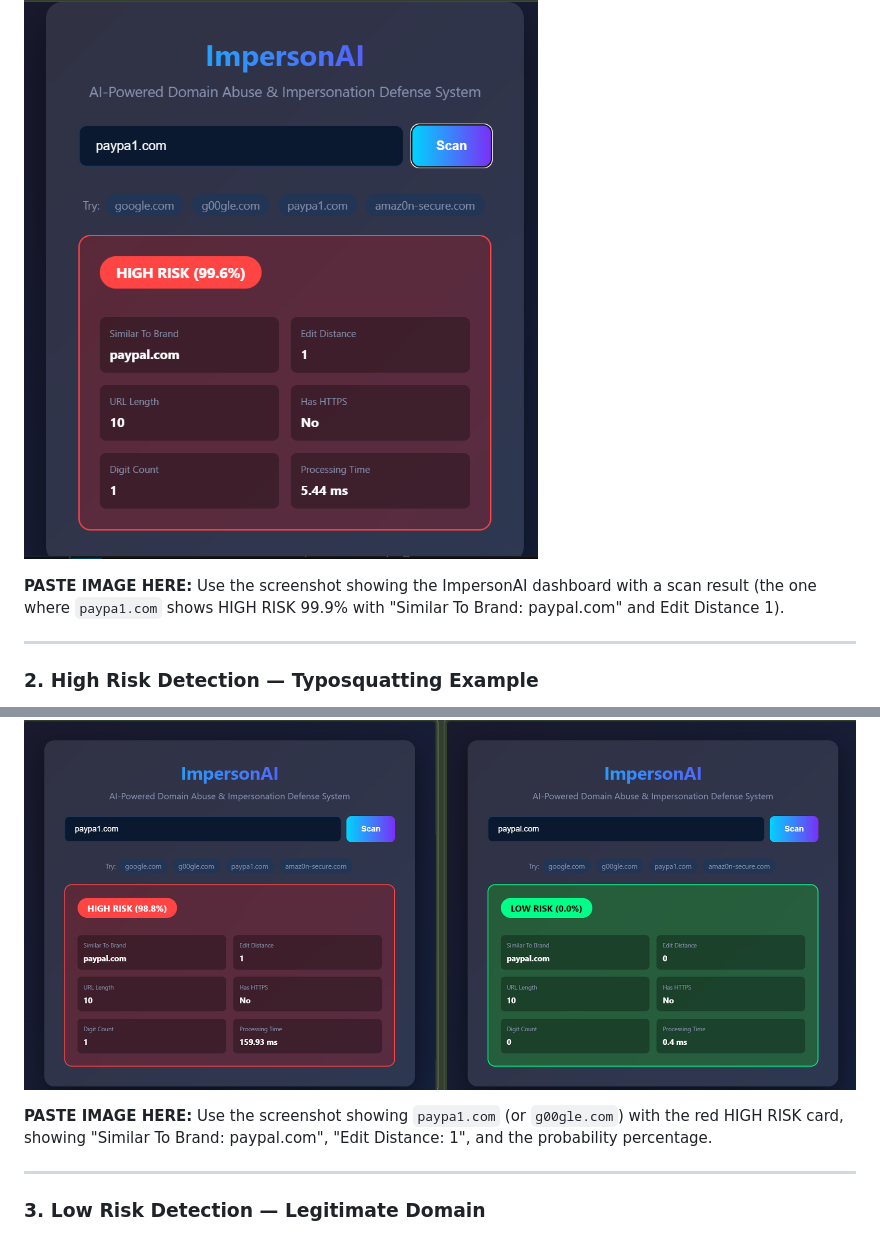
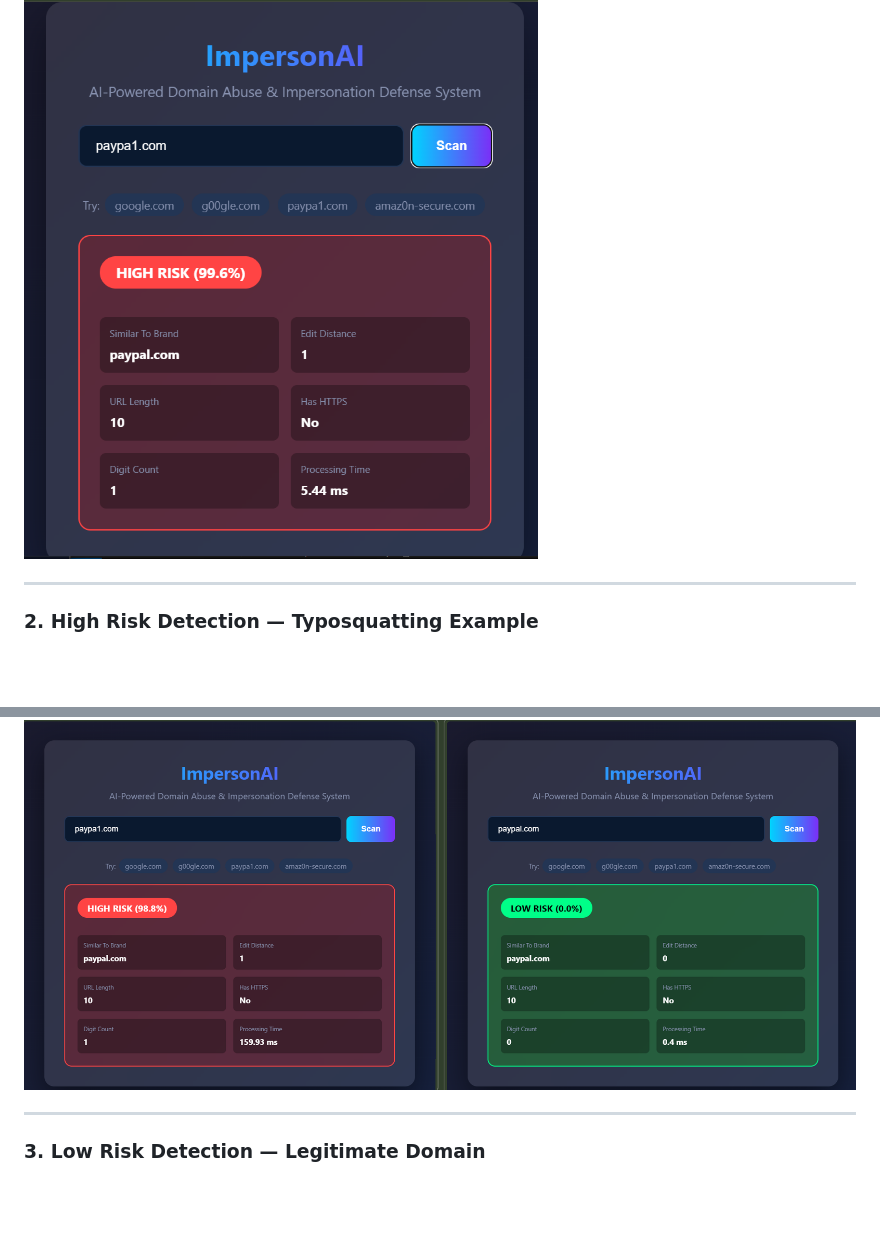
Before and after one commit to vz9087/impersonai-biz-mp, a Markdown page: README.md, 2 parts joined by grey strips. GitHub-like rendering; blank space fills up the shorter version.

```diff
--- a/README.md
+++ b/README.md
@@ -78,8 +78,6 @@ ImpersonAI combines:
 
 ![Web Dashboard](docs/screenshots/dashboard.png)
 
-**PASTE IMAGE HERE:** Use the screenshot showing the ImpersonAI dashboard with a scan result (the one where `paypa1.com` shows HIGH RISK 99.9% with "Similar To Brand: paypal.com" and Edit Distance 1).
-
 ---
 
 ### 2. High Risk Detection — Typosquatting Example
@@ -87,8 +85,6 @@ ImpersonAI combines:
 > *Example of the system correctly identifying `paypa1.com` as a HIGH RISK typosquatting attempt against `paypal.com`.*
 
 ![High Risk Detection](docs/screenshots/high-risk.png)
-
-**PASTE IMAGE HERE:** Use the screenshot showing `paypa1.com` (or `g00gle.com`) with the red HIGH RISK card, showing "Similar To Brand: paypal.com", "Edit Distance: 1", and the probability percentage.
 
 ---
 
```
